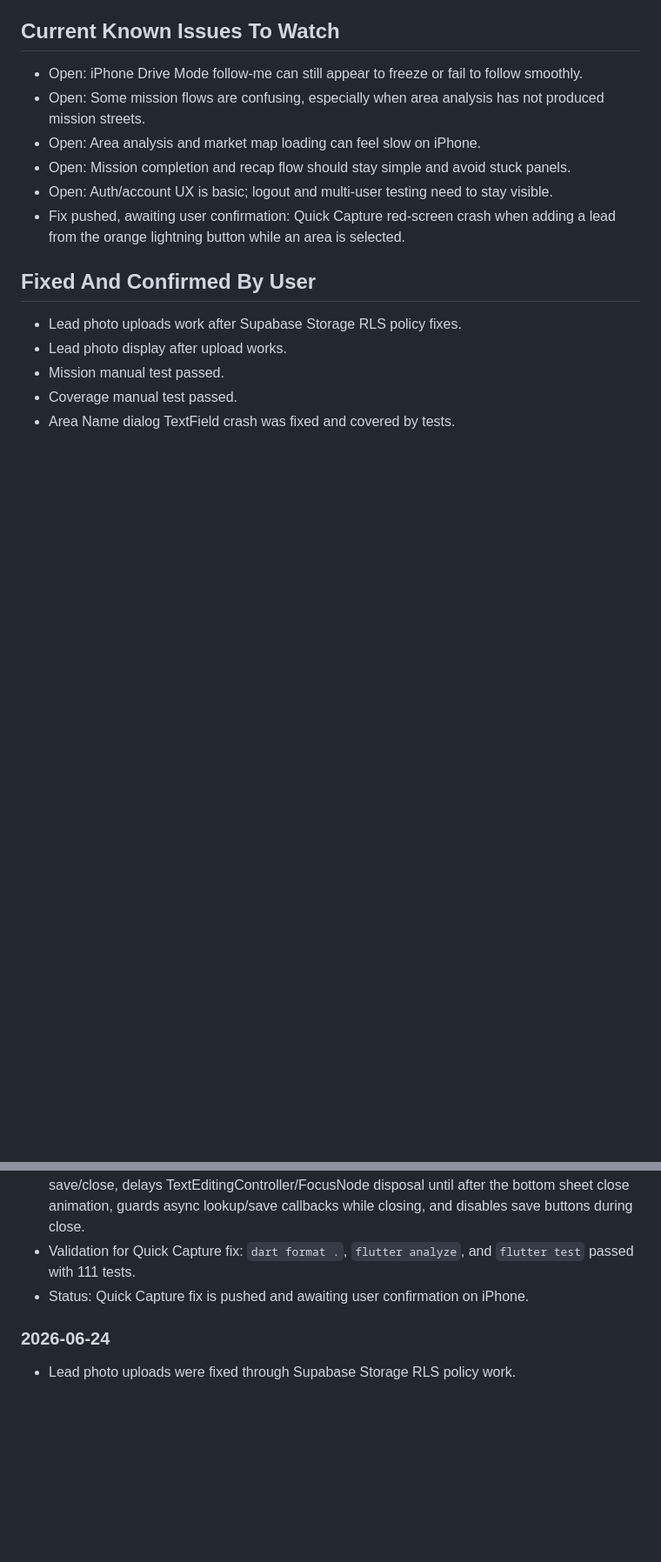
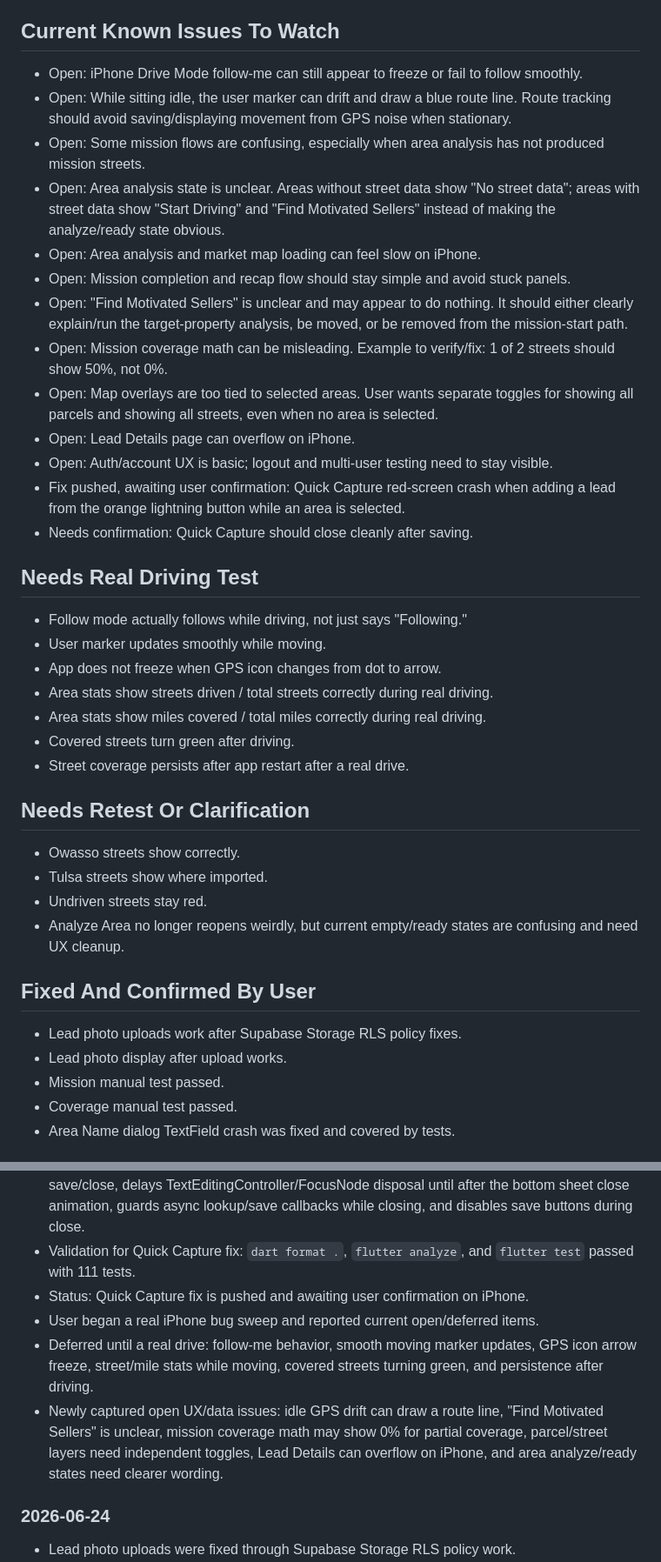
Before and after one commit to matthewsorenson44/market_coverage, a Markdown page: docs/project_journal.md, 2 parts joined by grey strips. Shown at 87% size. GitHub-like rendering; blank space fills up the shorter version.

Commit message:
Update project journal with iPhone bug sweep

```diff
--- a/docs/project_journal.md
+++ b/docs/project_journal.md
@@ -45,11 +45,35 @@ The app should feel dependable in the field before adding more automation:
 ## Current Known Issues To Watch
 
 - Open: iPhone Drive Mode follow-me can still appear to freeze or fail to follow smoothly.
+- Open: While sitting idle, the user marker can drift and draw a blue route line. Route tracking should avoid saving/displaying movement from GPS noise when stationary.
 - Open: Some mission flows are confusing, especially when area analysis has not produced mission streets.
+- Open: Area analysis state is unclear. Areas without street data show "No street data"; areas with street data show "Start Driving" and "Find Motivated Sellers" instead of making the analyze/ready state obvious.
 - Open: Area analysis and market map loading can feel slow on iPhone.
 - Open: Mission completion and recap flow should stay simple and avoid stuck panels.
+- Open: "Find Motivated Sellers" is unclear and may appear to do nothing. It should either clearly explain/run the target-property analysis, be moved, or be removed from the mission-start path.
+- Open: Mission coverage math can be misleading. Example to verify/fix: 1 of 2 streets should show 50%, not 0%.
+- Open: Map overlays are too tied to selected areas. User wants separate toggles for showing all parcels and showing all streets, even when no area is selected.
+- Open: Lead Details page can overflow on iPhone.
 - Open: Auth/account UX is basic; logout and multi-user testing need to stay visible.
 - Fix pushed, awaiting user confirmation: Quick Capture red-screen crash when adding a lead from the orange lightning button while an area is selected.
+- Needs confirmation: Quick Capture should close cleanly after saving.
+
+## Needs Real Driving Test
+
+- Follow mode actually follows while driving, not just says "Following."
+- User marker updates smoothly while moving.
+- App does not freeze when GPS icon changes from dot to arrow.
+- Area stats show streets driven / total streets correctly during real driving.
+- Area stats show miles covered / total miles correctly during real driving.
+- Covered streets turn green after driving.
+- Street coverage persists after app restart after a real drive.
+
+## Needs Retest Or Clarification
+
+- Owasso streets show correctly.
+- Tulsa streets show where imported.
+- Undriven streets stay red.
+- Analyze Area no longer reopens weirdly, but current empty/ready states are confusing and need UX cleanup.
 
 ## Fixed And Confirmed By User
 
@@ -94,6 +118,9 @@ Bug status meanings:
 - Quick Capture fix details: owns a FocusNode for the quick note field, unfocuses before save/close, delays TextEditingController/FocusNode disposal until after the bottom sheet close animation, guards async lookup/save callbacks while closing, and disables save buttons during close.
 - Validation for Quick Capture fix: `dart format .`, `flutter analyze`, and `flutter test` passed with 111 tests.
 - Status: Quick Capture fix is pushed and awaiting user confirmation on iPhone.
+- User began a real iPhone bug sweep and reported current open/deferred items.
+- Deferred until a real drive: follow-me behavior, smooth moving marker updates, GPS icon arrow freeze, street/mile stats while moving, covered streets turning green, and persistence after driving.
+- Newly captured open UX/data issues: idle GPS drift can draw a route line, "Find Motivated Sellers" is unclear, mission coverage math may show 0% for partial coverage, parcel/street layers need independent toggles, Lead Details can overflow on iPhone, and area analyze/ready states need clearer wording.
 
 ### 2026-06-24
 
```
